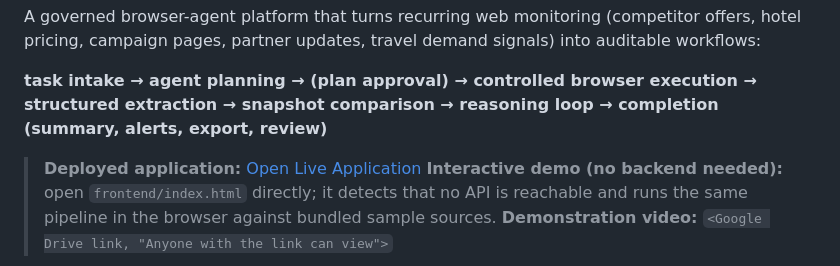
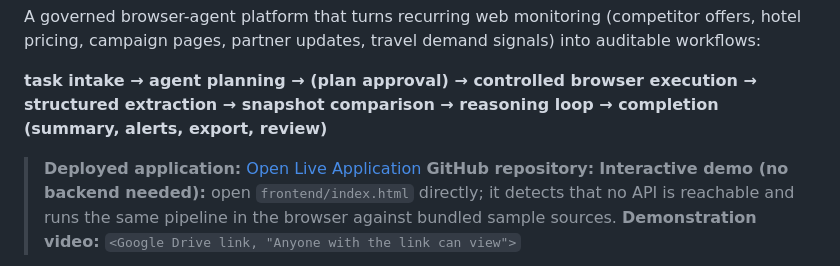
Before and after one commit to sakshampatidar123/makemytrip-autonomous-web-ops-agent-final, a Markdown page: README.md, the part around the change. Rendered like a GitHub page.

Commit message:
Update README with additional resource links
Added links to GitHub repository and demonstration video.

```diff
--- a/README.md
+++ b/README.md
@@ -7,6 +7,7 @@ pricing, campaign pages, partner updates, travel demand signals) into auditable
 extraction → snapshot comparison → reasoning loop → completion (summary, alerts, export, review)**
 
 > **Deployed application:** [Open Live Application](https://mmt-web-ops-agent-d1he.onrender.com/)
+> **GitHub repository:**
 > **Interactive demo (no backend needed):** open `frontend/index.html` directly; it detects that no
 > API is reachable and runs the same pipeline in the browser against bundled sample sources.
 > **Demonstration video:** `<Google Drive link, "Anyone with the link can view">`
```
